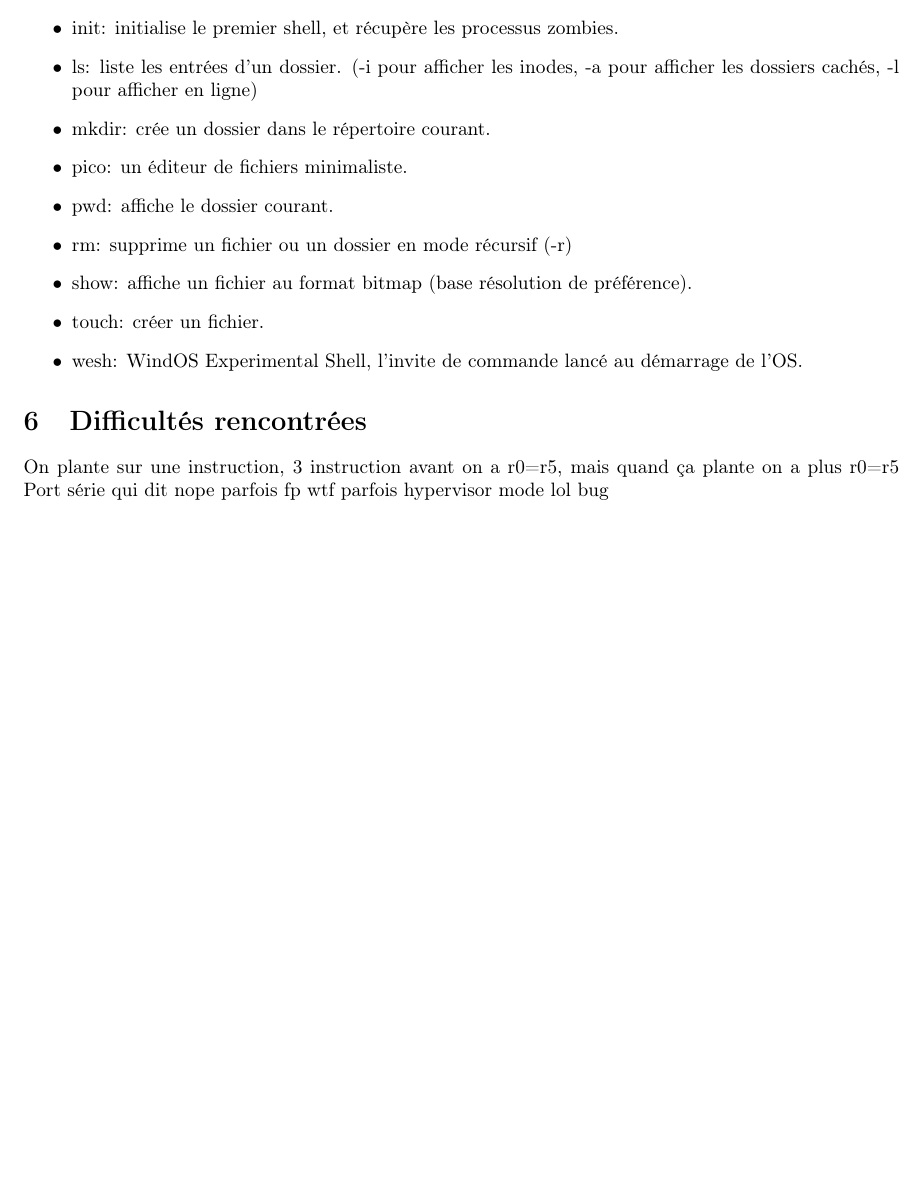
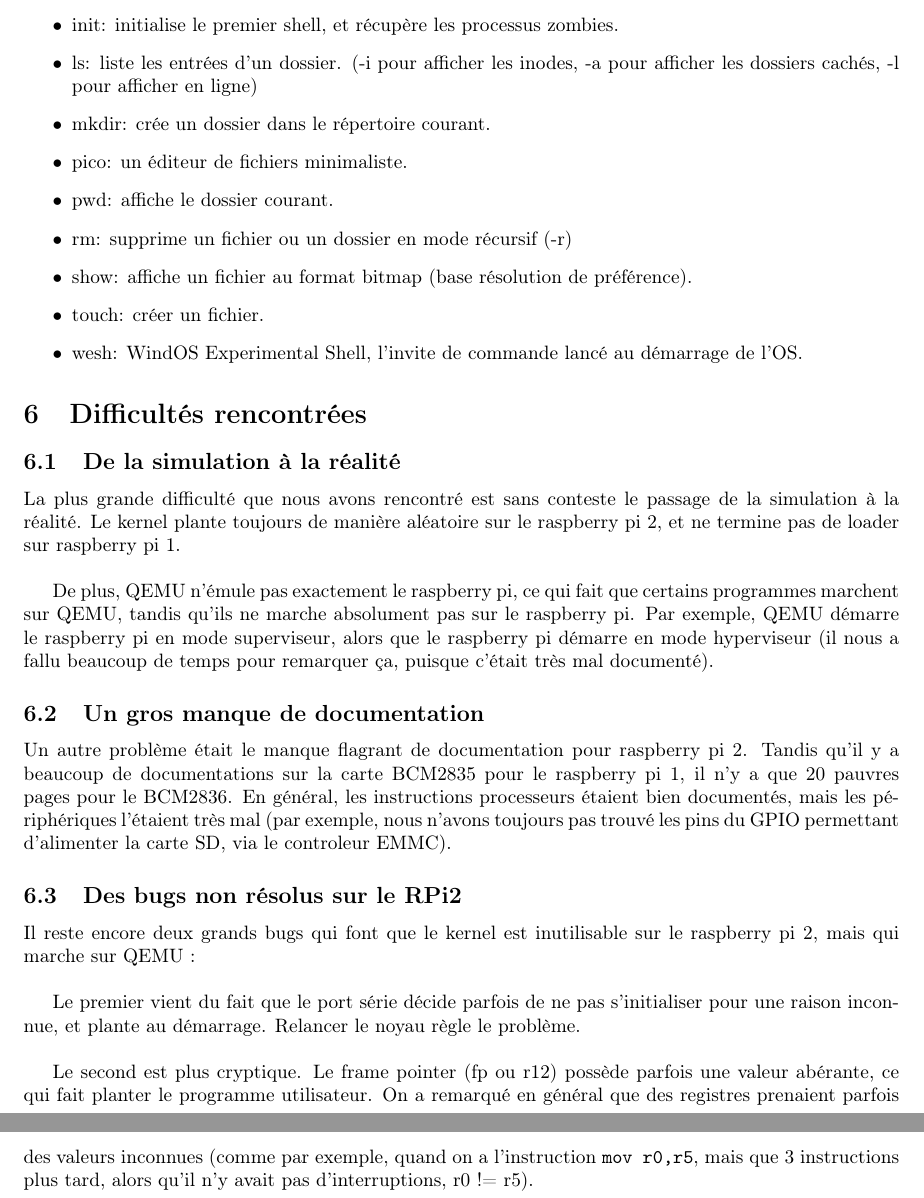
Before and after one commit to math-fehr/WindOS, a LaTeX paper (report/report.tex): part of page 5 of 5 before the commit and two parts of pages 5 and 6 of 6 after it, the two joined at a grey line, cut so that both start at the same text, the shorter picture padded with empty space. Compiled offline with pdfLaTeX.

Commit message:
Finished report

```diff
--- a/report/report.tex
+++ b/report/report.tex
@@ -8,6 +8,7 @@
 \usepackage{enumitem}
 \usepackage{relsize}
 \usepackage{graphicx}
+\usepackage{hyperref}
 \usepackage[margin=1.0in]{geometry}
 
 
@@ -251,11 +246,41 @@ utilisateur, en démarrant dans ce programme.
 \end{itemize}
 
 \section{Difficultés rencontrées}
-On plante sur une instruction, 3 instruction avant on a r0=r5, mais quand ça
-plante on a plus r0=r5
-Port série qui dit nope parfois
-fp wtf parfois
-hypervisor mode lol bug
 
+\subsection{De la simulation à la réalité}
+
+La plus grande difficulté que nous avons rencontré est sans conteste le passage
+de la simulation à la réalité. Le kernel plante toujours de manière aléatoire
+sur le raspberry pi 2, et ne termine pas de loader sur raspberry pi 1.\\
+
+De plus, QEMU n'émule pas exactement le raspberry pi, ce qui fait que certains
+programmes marchent sur QEMU, tandis qu'ils ne marche absolument pas sur le
+raspberry pi. Par exemple, QEMU démarre le raspberry pi en mode superviseur,
+alors que le raspberry pi démarre en mode hyperviseur (il nous a fallu beaucoup
+de temps pour remarquer ça, puisque c'était très mal documenté).
+
+\subsection{Un gros manque de documentation}
+
+Un autre problème était le manque flagrant de documentation pour raspberry pi 2.
+Tandis qu'il y a beaucoup de documentations sur la carte BCM2835 pour le
+raspberry pi 1, il n'y a que 20 pauvres pages pour le BCM2836. En général, les
+instructions processeurs étaient bien documentés, mais les périphériques
+l'étaient très mal (par exemple, nous n'avons toujours pas trouvé les pins du
+GPIO permettant d'alimenter la carte SD, via le controleur EMMC).
+
+\subsection{Des bugs non résolus sur le RPi2}
+
+Il reste encore deux grands bugs qui font que le kernel est inutilisable sur le
+raspberry pi 2, mais qui marche sur QEMU :\\
+
+Le premier vient du fait que le port série décide parfois de ne pas
+s'initialiser pour une raison inconnue, et plante au démarrage. Relancer le
+noyau règle le problème.\\
+
+Le second est plus cryptique. Le frame pointer (fp ou r12) possède parfois une
+valeur abérante, ce qui fait planter le programme utilisateur. On a remarqué en
+général que des registres prenaient parfois des valeurs inconnues (comme par
+exemple, quand on a l'instruction \verb!mov r0,r5!, mais que 3 instructions plus
+tard, alors qu'il n'y avait pas d'interruptions, r0 != r5).
 
 \end{document}
```
Also changed, not shown: report/report.pdf, report/report.tex (38 more changed lines).
